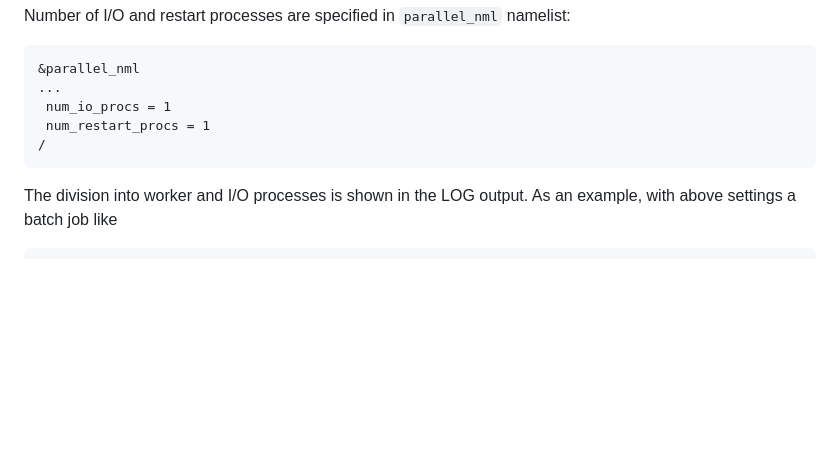
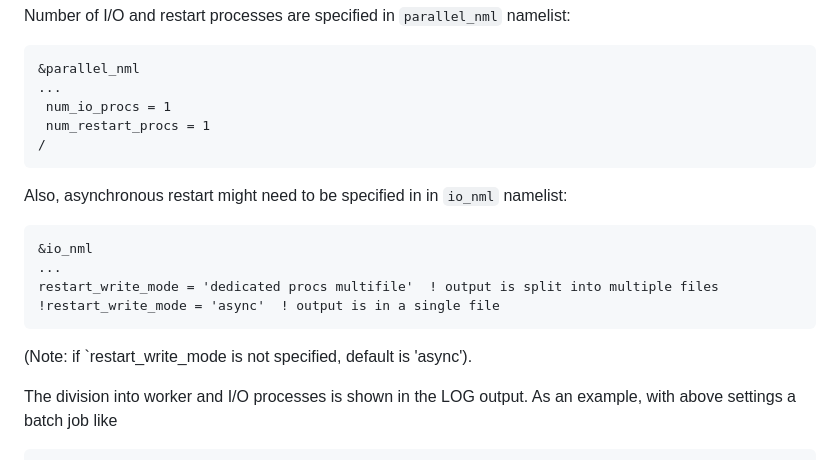
Before and after one commit to cschpc/student-cluster-competition-2024, a Markdown page: applications/icon/icon-io.md, the part around the change. Rendered like a GitHub page; blank space fills up the shorter version.

Commit message:
More I/O tips (restart_mode)

````diff
--- a/applications/icon/icon-io.md
+++ b/applications/icon/icon-io.md
@@ -55,6 +55,15 @@ Number of I/O and restart processes are specified in `parallel_nml` namelist:
  num_restart_procs = 1
 /
 ```
+Also, asynchronous restart might need to be specified in in `io_nml` namelist:
+```
+&io_nml
+...
+restart_write_mode = 'dedicated procs multifile'  ! output is split into multiple files
+!restart_write_mode = 'async'  ! output is in a single file
+```
+(Note: if `restart_write_mode is not specified, default is 'async').
+
 The division into worker and I/O processes is shown in the LOG output. As an example,
 with above settings a batch job like
 ```
````
